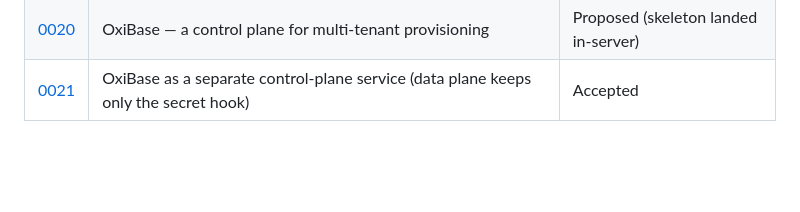
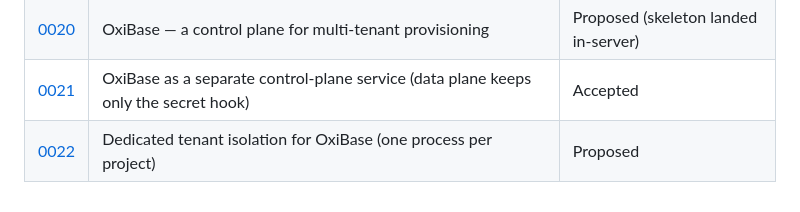
Before and after one commit to parisxmas/OxiDB, a Markdown page: docs/decisions/README.md, the part around the change. GitHub-like rendering; blank space fills up the shorter version.

```diff
--- a/docs/decisions/README.md
+++ b/docs/decisions/README.md
@@ -51,3 +51,4 @@ Don't rewrite an old ADR — write a new one that references it
 | [0019](0019-postgrest-rest-surface.md) | PostgREST-compatible auto-REST surface (document + SQL + TSDB engines) | Accepted (all phases landed) |
 | [0020](0020-oxibase-control-plane.md) | OxiBase — a control plane for multi-tenant provisioning | Proposed (skeleton landed in-server) |
 | [0021](0021-oxibase-separate-service.md) | OxiBase as a separate control-plane service (data plane keeps only the secret hook) | Accepted |
+| [0022](0022-oxibase-dedicated-isolation.md) | Dedicated tenant isolation for OxiBase (one process per project) | Proposed |
```
Also changed, not shown: docs/decisions/0022-oxibase-dedicated-isolation.md (added, +251 -0 lines).
